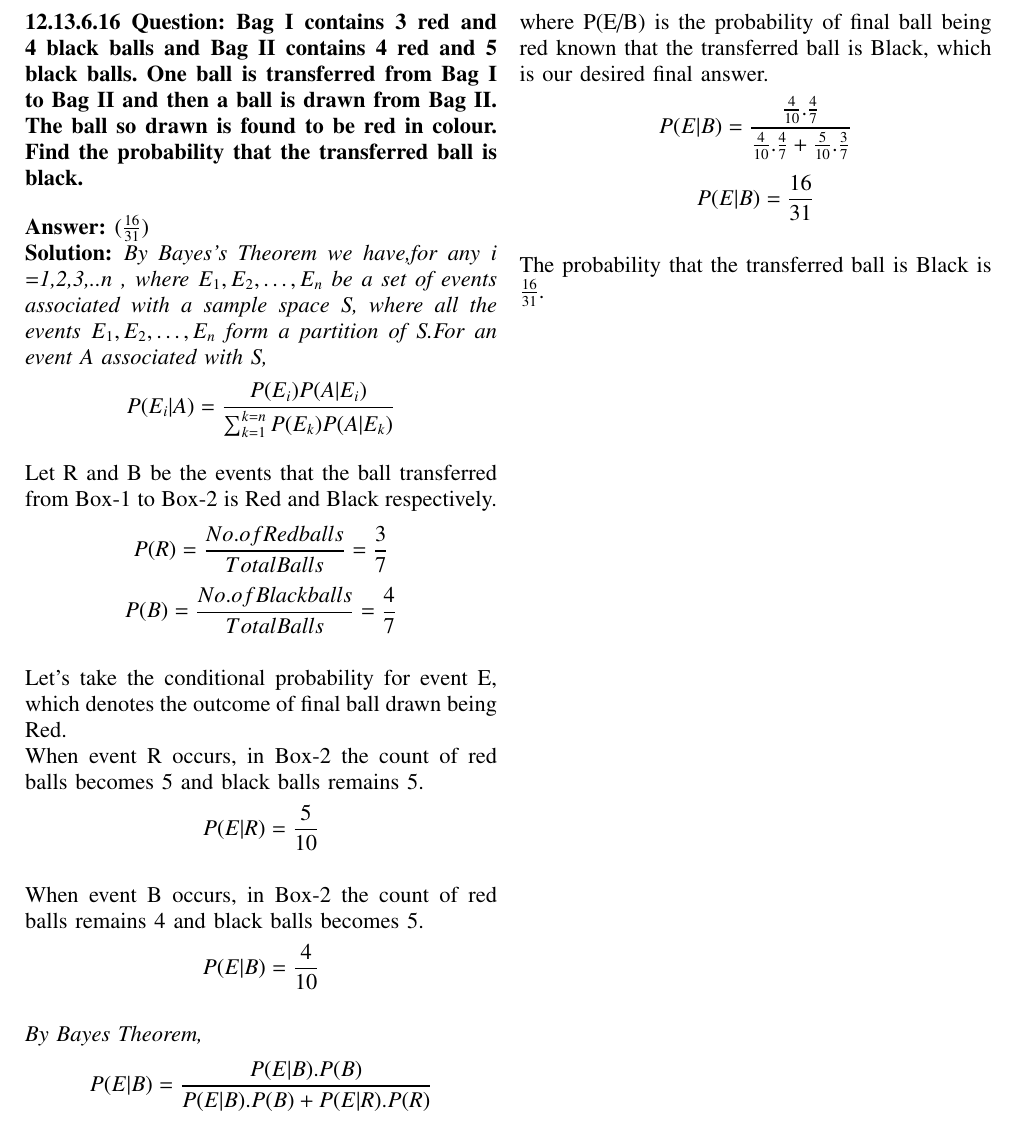
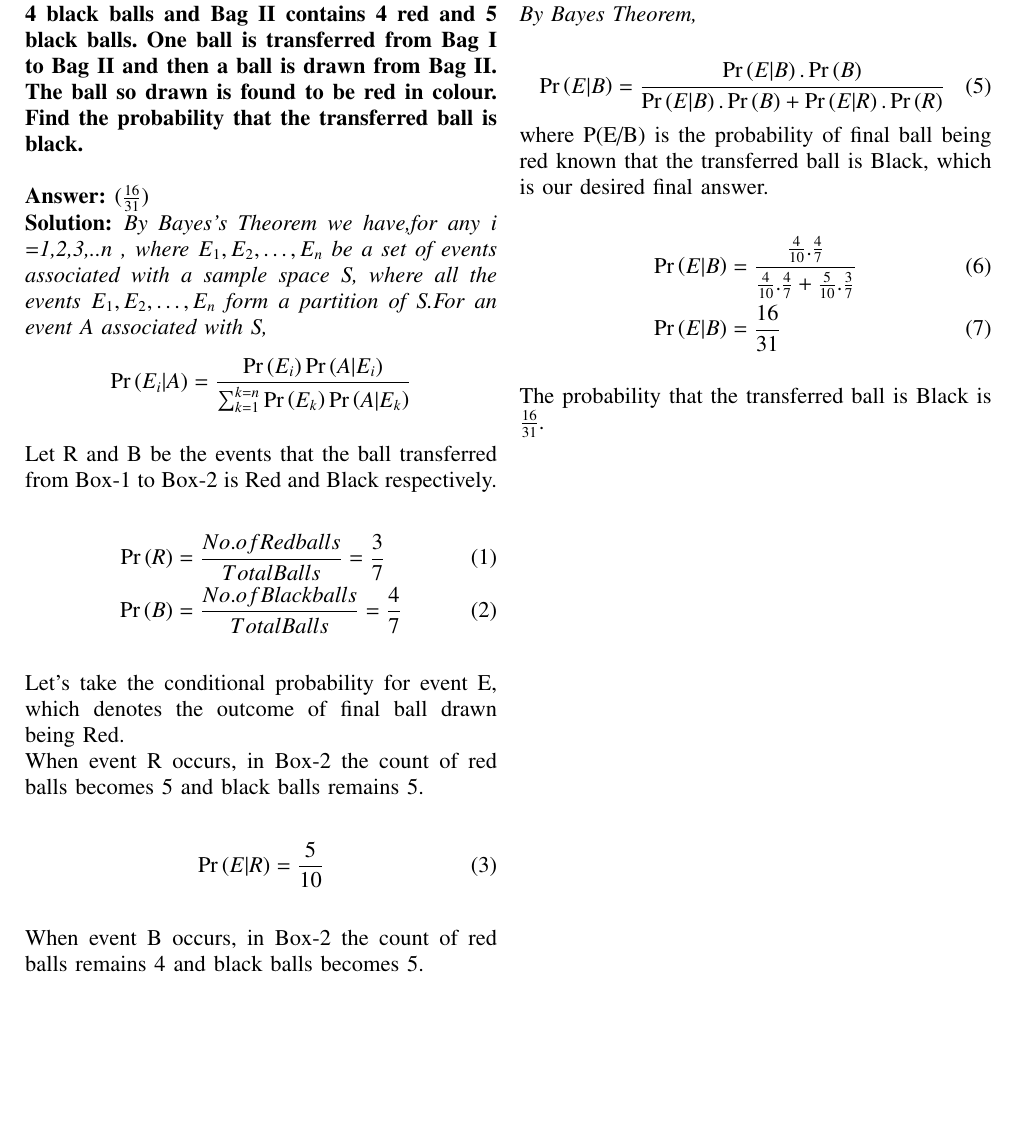
Before and after one commit to MKartikeya/AI-1110, a LaTeX problem sheet (Assignment_1/A1.tex): part of the page, cut so that both start at the same text, the shorter picture padded with empty space. Compiled offline with pdfLaTeX.

Commit message:
Add files via upload

```diff
--- a/Assignment_1/A1.tex
+++ b/Assignment_1/A1.tex
@@ -249,24 +249,24 @@ transferred ball is black. }
 \bigskip
 \newline\noindent\textbf{Answer: }$(\frac{16}{31})$\\
 \noindent\textbf{Solution: }\textit{By Bayes's Theorem we have,for any i =1,2,3,..n , where $E_1, E_2,…, E_n $ be a set of events associated with a sample space S, where all the events $E_1, E_2,…, E_n $ form a partition of S.For an event A associated with S,}
-\[P(E_i|A)=\frac{P(E_i)P(A|E_i)}{\sum_{k=1}^{k=n}P(E_k)P(A|E_k)}\]
-\\Let R and B be the events that the ball transferred from Box-1 to Box-2 is Red and Black respectively.
-\[
-\\P(R)=\frac{No.of  Red  balls}{Total  Balls}= \frac{3}{7}
-\]
-\[
-P(B)=\frac{No.of Black  balls}{Total  Balls}=\frac{4}{7}
-\]
+\[\pr{E_i|A}=\frac{\pr{E_i}\pr{A|E_i}}{\sum_{k=1}^{k=n}\pr{E_k}\pr{A|E_k}}\]
+\\Let R and B be the events that the ball transferred from Box-1 to Box-2 is Red and Black respectively.\\
+\begin{align}
+\pr{R}&=\frac{No.of  Red  balls}{Total  Balls}= \frac{3}{7}\\
+\pr{B}&=\frac{No.of Black  balls}{Total  Balls}=\frac{4}{7}
+\end{align}
 \\Let's take the conditional probability for event E, which denotes the outcome of final ball drawn being Red.
-\\When event R occurs, in Box-2 the count of red balls becomes 5 and black balls remains 5.
-\[P(E|R)=\frac{5}{10}\]
-\\When event B occurs, in Box-2 the count of red balls remains 4 and black balls becomes 5.
-\[P(E|B)=\frac{4}{10}\]
-\\\textit{By Bayes Theorem,}
-\[P(E|B)=\frac{P(E|B).P(B)}{P(E|B).P(B)+P(E|R).P(R)}\]
-where P(E/B) is the probability of final ball being red known that the transferred ball is Black, which is our desired final answer.
-\[P(E|B)=\frac{\frac{4}{10}.\frac{4}{7}}{\frac{4}{10}.\frac{4}{7}+\frac{5}{10}.\frac{3}{7}}\]
-\[P(E|B)=\frac{16}{31}\]
+\\When event R occurs, in Box-2 the count of red balls becomes 5 and black balls remains 5. \\
+\begin{align}\pr{E|R}=\frac{5}{10}\end{align}
+\\When event B occurs, in Box-2 the count of red balls remains 4 and black balls becomes 5. \\
+\begin{align}\pr{E|B}=\frac{4}{10}\end{align}
+\\\textit{By Bayes Theorem,}\\
+\begin{align}\pr{E|B}=\frac{\pr{E|B}.\pr{B}}{\pr{E|B}.\pr{B}+\pr{E|R}.\pr{R}}\end{align}
+where P(E/B) is the probability of final ball being red known that the transferred ball is Black, which is our desired final answer.\\
+\begin{align}
+\pr{E|B}&=\frac{\frac{4}{10}.\frac{4}{7}}{\frac{4}{10}.\frac{4}{7}+\frac{5}{10}.\frac{3}{7}}\\
+\pr{E|B}&=\frac{16}{31}
+\end{align}
 \\The probability that the transferred ball is Black is $\frac{16}{31}$.
 \bigskip
 
```
Also changed, not shown: Assignment_1/A1.pdf, 1 other file.
